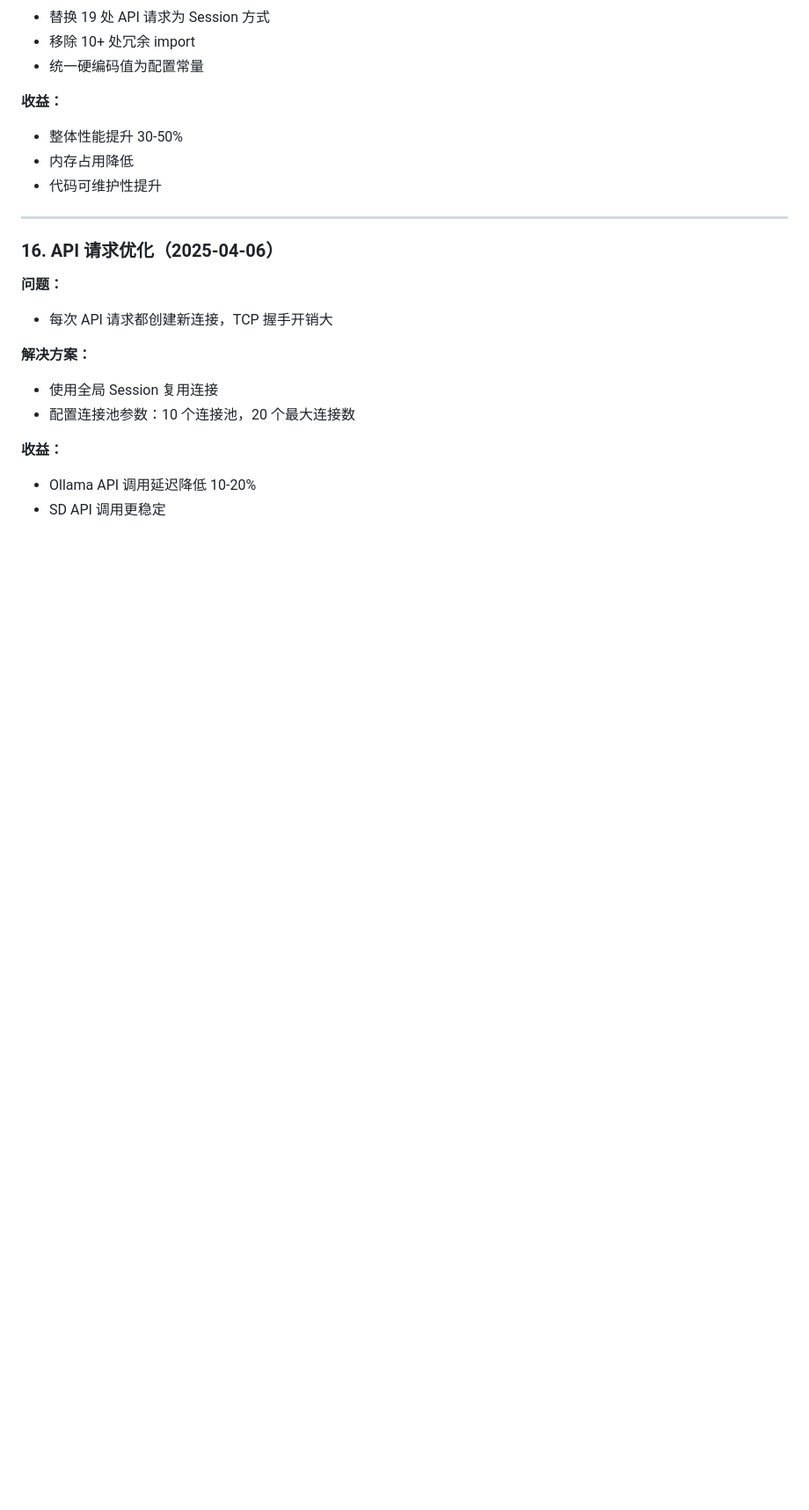
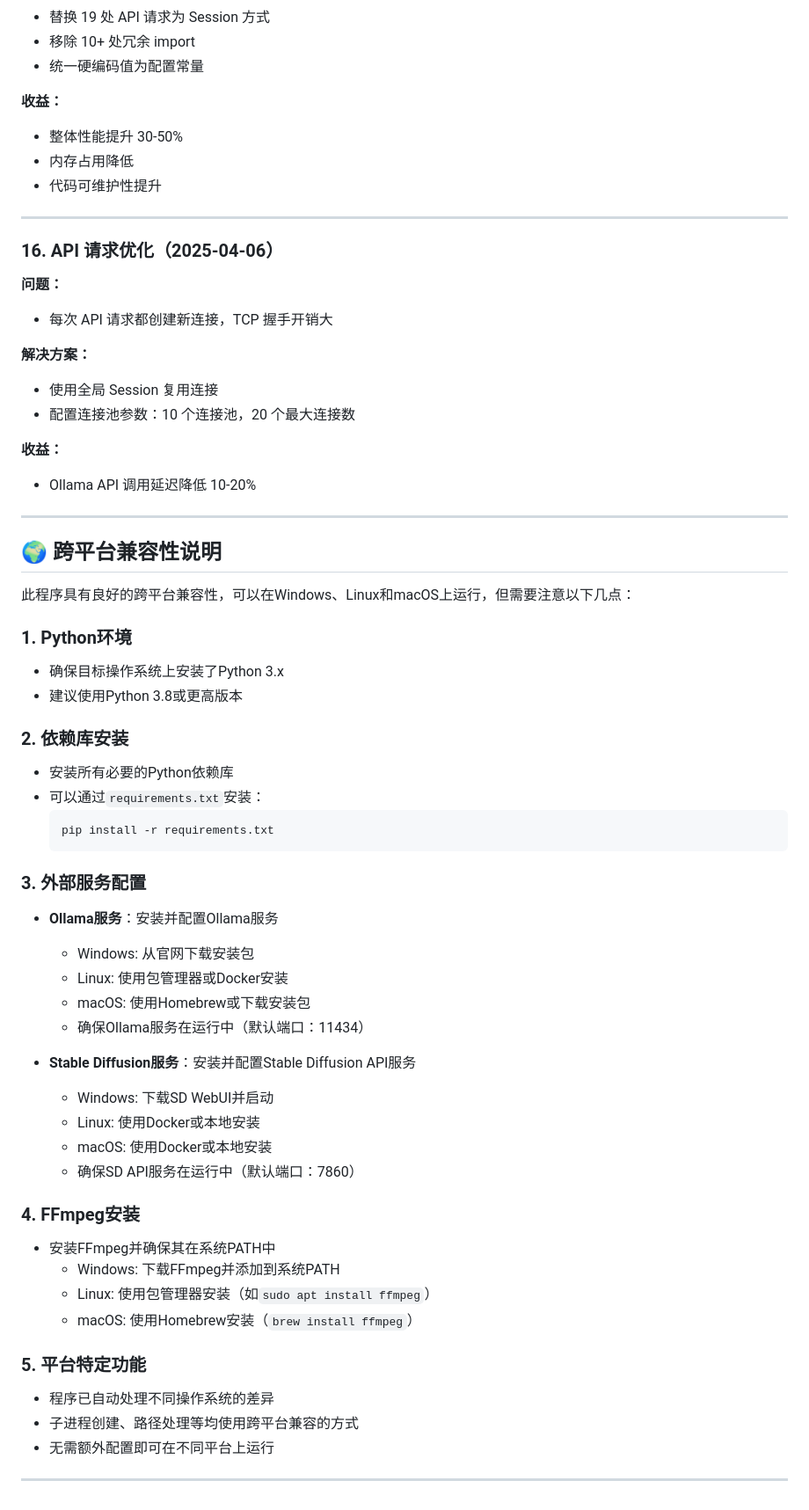
Before and after one commit to liudaba/Image-Video-Editor, a Markdown page: README.md, the part around the change. Shown at 88% size. Drawn GitHub-style; blank space fills up the shorter version.

Commit message:
添加了跨平台兼容性信息

````diff
--- a/README.md
+++ b/README.md
@@ -400,4 +400,46 @@ warnings.filterwarnings("ignore", message="Failed to launch Triton kernels")
 
 **收益：**
 - Ollama API 调用延迟降低 10-20%
-- SD API 调用更稳定
+
+---
+
+## 🌍 跨平台兼容性说明
+
+此程序具有良好的跨平台兼容性，可以在Windows、Linux和macOS上运行，但需要注意以下几点：
+
+### 1. Python环境
+- 确保目标操作系统上安装了Python 3.x
+- 建议使用Python 3.8或更高版本
+
+### 2. 依赖库安装
+- 安装所有必要的Python依赖库
+- 可以通过`requirements.txt`安装：
+  ```bash
+  pip install -r requirements.txt
+  ```
+
+### 3. 外部服务配置
+- **Ollama服务**：安装并配置Ollama服务
+  - Windows: 从官网下载安装包
+  - Linux: 使用包管理器或Docker安装
+  - macOS: 使用Homebrew或下载安装包
+  - 确保Ollama服务在运行中（默认端口：11434）
+
+- **Stable Diffusion服务**：安装并配置Stable Diffusion API服务
+  - Windows: 下载SD WebUI并启动
+  - Linux: 使用Docker或本地安装
+  - macOS: 使用Docker或本地安装
+  - 确保SD API服务在运行中（默认端口：7860）
+
+### 4. FFmpeg安装
+- 安装FFmpeg并确保其在系统PATH中
+  - Windows: 下载FFmpeg并添加到系统PATH
+  - Linux: 使用包管理器安装（如`sudo apt install ffmpeg`）
+  - macOS: 使用Homebrew安装（`brew install ffmpeg`）
+
+### 5. 平台特定功能
+- 程序已自动处理不同操作系统的差异
+- 子进程创建、路径处理等均使用跨平台兼容的方式
+- 无需额外配置即可在不同平台上运行
+
+---
````
